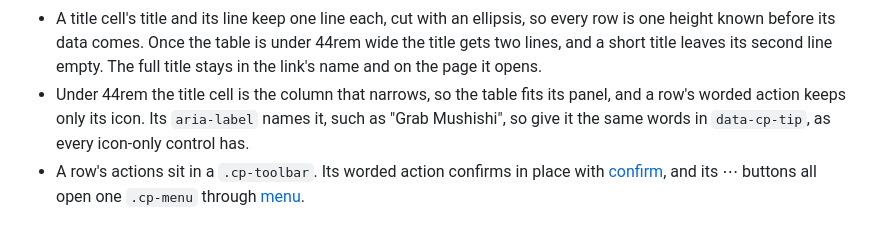
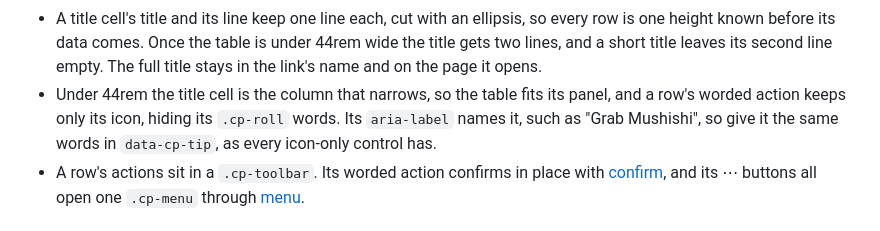
Before and after one commit to cplieger/ui, a Markdown page: docs/data/table.md, the part around the change. Drawn GitHub-style.

```diff
--- a/docs/data/table.md
+++ b/docs/data/table.md
@@ -54,7 +54,7 @@ The parts of a `.cp-table` that need a script. `enhanceSort` runs sortable heade
 - Each cell sits in the middle of its row's height, so a one-line cell centres beside a title and its line. A `data-col="num"` column, and a [ranked-bars](ranked-bars.md) column, hugs its widest cell as the actions column does, ends its values and header together and never breaks a value from its unit, and the text columns take the table's leftover width. A `<time>` in a cell stays on one line.
 - `.cp-title-cell` puts a `.cp-cover` beside the title and its line, 2rem wide (`--cp-cover-row-w`) and 6px (`--cp-cover-inset`) from the row's top and bottom edges, its glyph at 16px. The two lengths are the shared cover tokens a list row's cover reads too. The cover's harmony colour, glyph and `<img>` are the cover's own, as [Components](../design-components.md) describes.
 - A title cell's title and its line keep one line each, cut with an ellipsis, so every row is one height known before its data comes. Once the table is under 44rem wide the title gets two lines, and a short title leaves its second line empty. The full title stays in the link's name and on the page it opens.
-- Under 44rem the title cell is the column that narrows, so the table fits its panel, and a row's worded action keeps only its icon. Its `aria-label` names it, such as "Grab Mushishi", so give it the same words in `data-cp-tip`, as every icon-only control has.
+- Under 44rem the title cell is the column that narrows, so the table fits its panel, and a row's worded action keeps only its icon, hiding its `.cp-roll` words. Its `aria-label` names it, such as "Grab Mushishi", so give it the same words in `data-cp-tip`, as every icon-only control has.
 - A row's actions sit in a `.cp-toolbar`. Its worded action confirms in place with [confirm](../buttons/confirm.md), and its ⋯ buttons all open one `.cp-menu` through [menu](../overlays/menu.md).
 ## Loading
 
```
Also changed, not shown: docs/images/system-sign-in-light.png, 3 other files.
